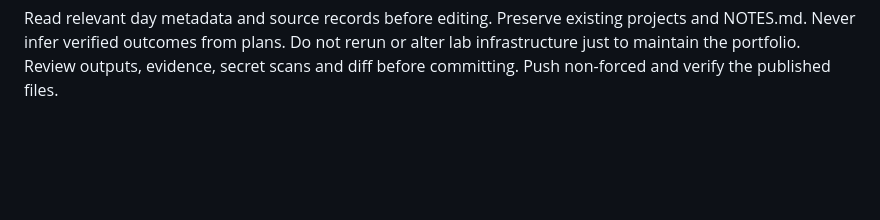
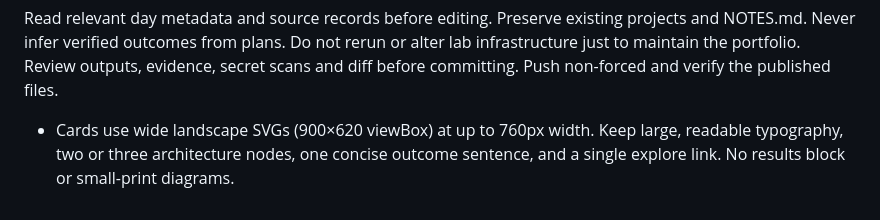
Before and after one commit to cyberandchill/30-days-of-it, a Markdown page: AGENTS.md, the part around the change. Rendered like a GitHub page; blank space fills up the shorter version.

Commit message:
Display larger, clearer portfolio cards and retain sizing on render

```diff
--- a/AGENTS.md
+++ b/AGENTS.md
@@ -17,3 +17,5 @@ Follow `docs/WORKFLOW.md` and `docs/EVIDENCE.md`. Public repository: do not disc
 - Update the renderer's templates and source data in tandem so future renders preserve the presentation.
 
 Read relevant day metadata and source records before editing. Preserve existing projects and NOTES.md. Never infer verified outcomes from plans. Do not rerun or alter lab infrastructure just to maintain the portfolio. Review outputs, evidence, secret scans and diff before committing. Push non-forced and verify the published files.
+
+- Cards use wide landscape SVGs (900×620 viewBox) at up to 760px width. Keep large, readable typography, two or three architecture nodes, one concise outcome sentence, and a single explore link. No results block or small-print diagrams.
```
